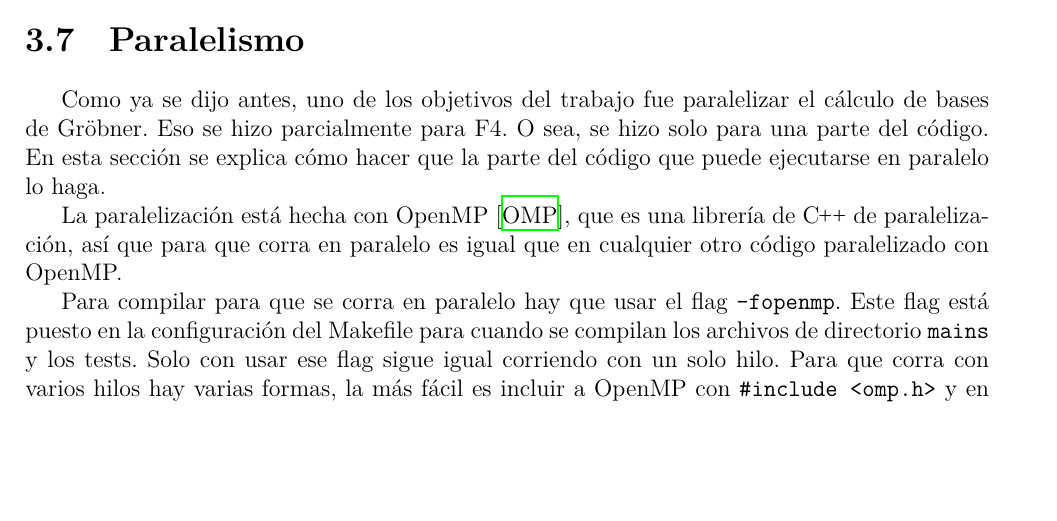
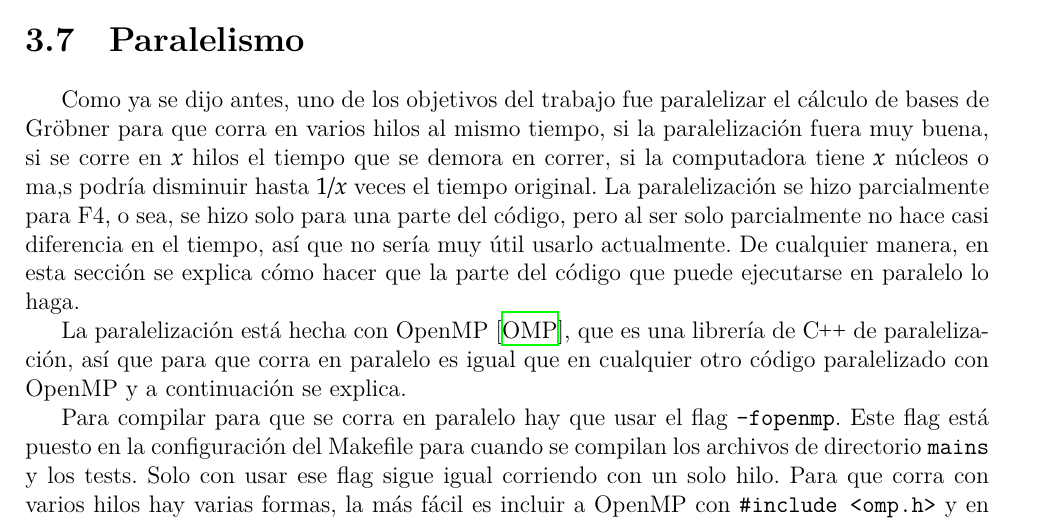
Before and after one commit to IvanRenison/Tesis-Licenciatura, a LaTeX thesis (Tesis.tex): part of page 34 of 53, cut so that both start at the same text, the shorter picture padded with empty space. Compiled offline with XeLaTeX.

Commit message:
Mejorasa Paralelismo librería

```diff
--- a/Tesis.tex
+++ b/Tesis.tex
@@ -1650,9 +1650,9 @@ En el archivo \path{ncgb/cmpBases.hpp} está la función \texttt{cmpBases} que t
 
 \section{Paralelismo} % O paralelización?
 
-Como ya se dijo antes, uno de los objetivos del trabajo fue paralelizar el cálculo de bases de Gröbner. Eso se hizo parcialmente para F4. O sea, se hizo solo para una parte del código. En esta sección se explica cómo hacer que la parte del código que puede ejecutarse en paralelo lo haga.
-
-La paralelización está hecha con OpenMP \cite{lib:openmp}, que es una librería de \cpp de paralelización, así que para que corra en paralelo es igual que en cualquier otro código paralelizado con OpenMP.
+Como ya se dijo antes, uno de los objetivos del trabajo fue paralelizar el cálculo de bases de Gröbner para que corra en varios hilos al mismo tiempo, si la paralelización fuera muy buena, si se corre en $x$ hilos el tiempo que se demora en correr, si la computadora tiene $x$ núcleos o ma,s podría disminuir hasta $1/x$ veces el tiempo original. La paralelización se hizo parcialmente para F4, o sea, se hizo solo para una parte del código, pero al ser solo parcialmente no hace casi diferencia en el tiempo, así que no sería muy útil usarlo actualmente. De cualquier manera, en esta sección se explica cómo hacer que la parte del código que puede ejecutarse en paralelo lo haga.
+
+La paralelización está hecha con OpenMP \cite{lib:openmp}, que es una librería de \cpp de paralelización, así que para que corra en paralelo es igual que en cualquier otro código paralelizado con OpenMP y a continuación se explica.
 
 Para compilar para que se corra en paralelo hay que usar el flag \texttt{-fopenmp}. Este flag está puesto en la configuración del Makefile para cuando se compilan los archivos de directorio \path{mains} y los tests. Solo con usar ese flag sigue igual corriendo con un solo hilo. Para que corra con varios hilos hay varias formas, la más fácil es incluir a OpenMP con \texttt{\#include <omp.h>} y en el main llamar a la función \texttt{omp\_set\_num\_threads} pasándole la cantidad de hilos con los que se quiere correr.
 
```
